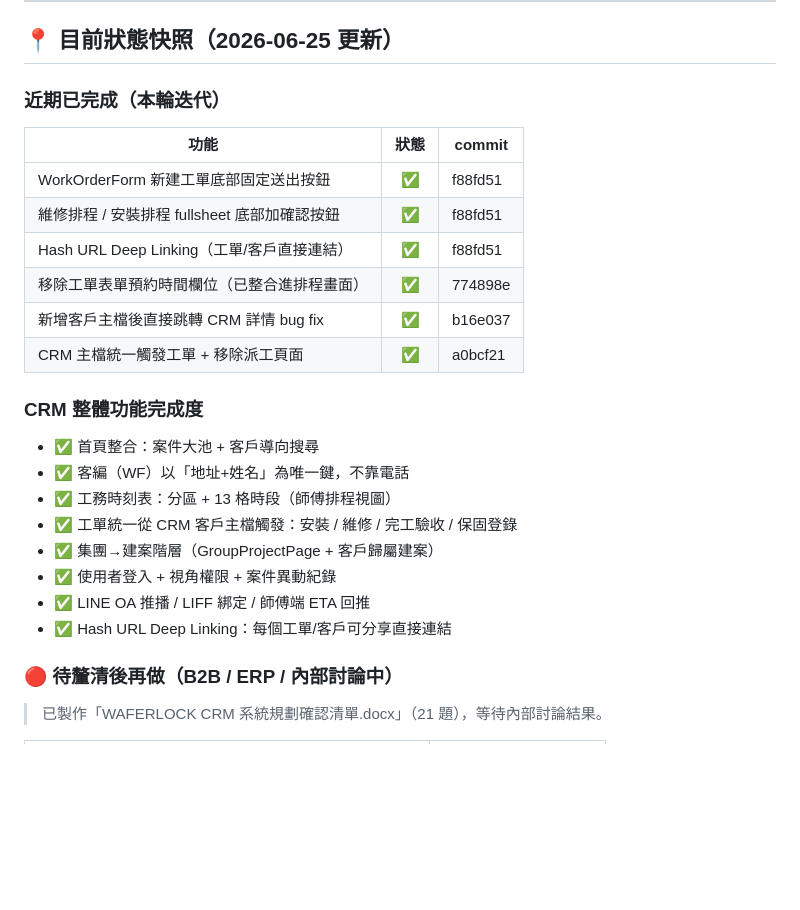
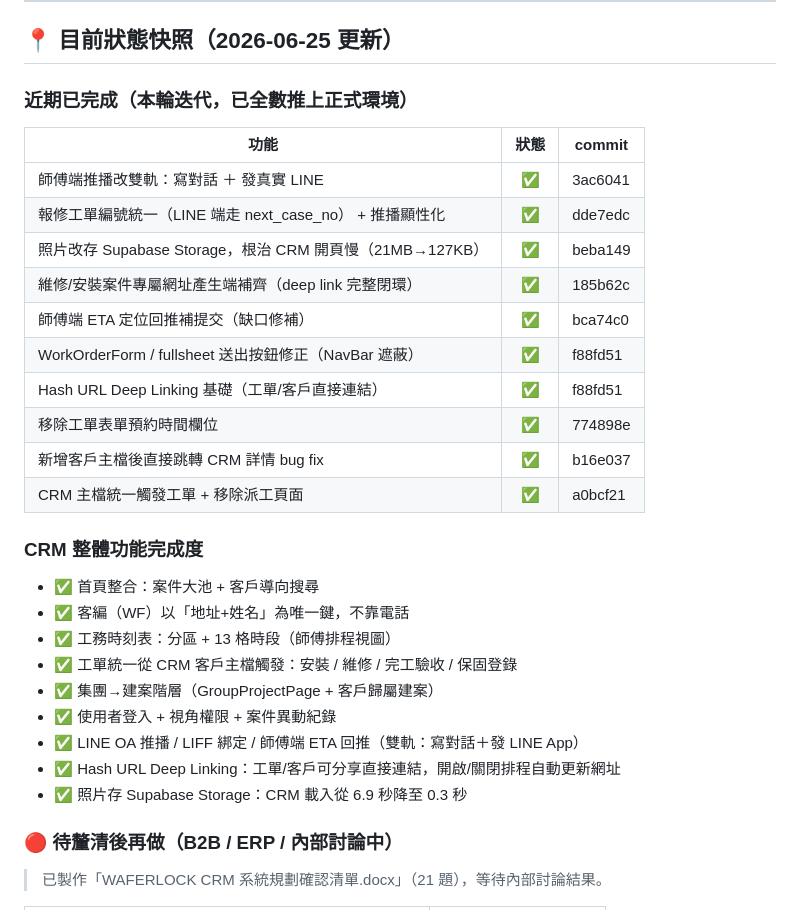
Before and after one commit to fishchen0707-source/waferlockCRM, a Markdown page: 版本紀錄.md, the part around the change. GitHub-like rendering; blank space fills up the shorter version.

Commit message:
docs: 版本紀錄補齊近期部署批次（3ac6041 ~ bca74c0）

```diff
--- a/版本紀錄.md
+++ b/版本紀錄.md
@@ -69,14 +69,18 @@
 
 ## 📍 目前狀態快照（2026-06-25 更新）
 
-### 近期已完成（本輪迭代）
+### 近期已完成（本輪迭代，已全數推上正式環境）
 
 | 功能 | 狀態 | commit |
 |------|:---:|--------|
-| WorkOrderForm 新建工單底部固定送出按鈕 | ✅ | f88fd51 |
-| 維修排程 / 安裝排程 fullsheet 底部加確認按鈕 | ✅ | f88fd51 |
-| Hash URL Deep Linking（工單/客戶直接連結） | ✅ | f88fd51 |
-| 移除工單表單預約時間欄位（已整合進排程畫面） | ✅ | 774898e |
+| 師傅端推播改雙軌：寫對話 ＋ 發真實 LINE | ✅ | 3ac6041 |
+| 報修工單編號統一（LINE 端走 next_case_no） + 推播顯性化 | ✅ | dde7edc |
+| 照片改存 Supabase Storage，根治 CRM 開頁慢（21MB→127KB） | ✅ | beba149 |
+| 維修/安裝案件專屬網址產生端補齊（deep link 完整閉環） | ✅ | 185b62c |
+| 師傅端 ETA 定位回推補提交（缺口修補） | ✅ | bca74c0 |
+| WorkOrderForm / fullsheet 送出按鈕修正（NavBar 遮蔽） | ✅ | f88fd51 |
+| Hash URL Deep Linking 基礎（工單/客戶直接連結） | ✅ | f88fd51 |
+| 移除工單表單預約時間欄位 | ✅ | 774898e |
 | 新增客戶主檔後直接跳轉 CRM 詳情 bug fix | ✅ | b16e037 |
 | CRM 主檔統一觸發工單 + 移除派工頁面 | ✅ | a0bcf21 |
 
@@ -88,8 +92,9 @@
 - ✅ 工單統一從 CRM 客戶主檔觸發：安裝 / 維修 / 完工驗收 / 保固登錄
 - ✅ 集團→建案階層（GroupProjectPage + 客戶歸屬建案）
 - ✅ 使用者登入 + 視角權限 + 案件異動紀錄
-- ✅ LINE OA 推播 / LIFF 綁定 / 師傅端 ETA 回推
-- ✅ Hash URL Deep Linking：每個工單/客戶可分享直接連結
+- ✅ LINE OA 推播 / LIFF 綁定 / 師傅端 ETA 回推（雙軌：寫對話＋發 LINE App）
+- ✅ Hash URL Deep Linking：工單/客戶可分享直接連結，開啟/關閉排程自動更新網址
+- ✅ 照片存 Supabase Storage：CRM 載入從 6.9 秒降至 0.3 秒
 
 ### 🔴 待釐清後再做（B2B / ERP / 內部討論中）
 
```
